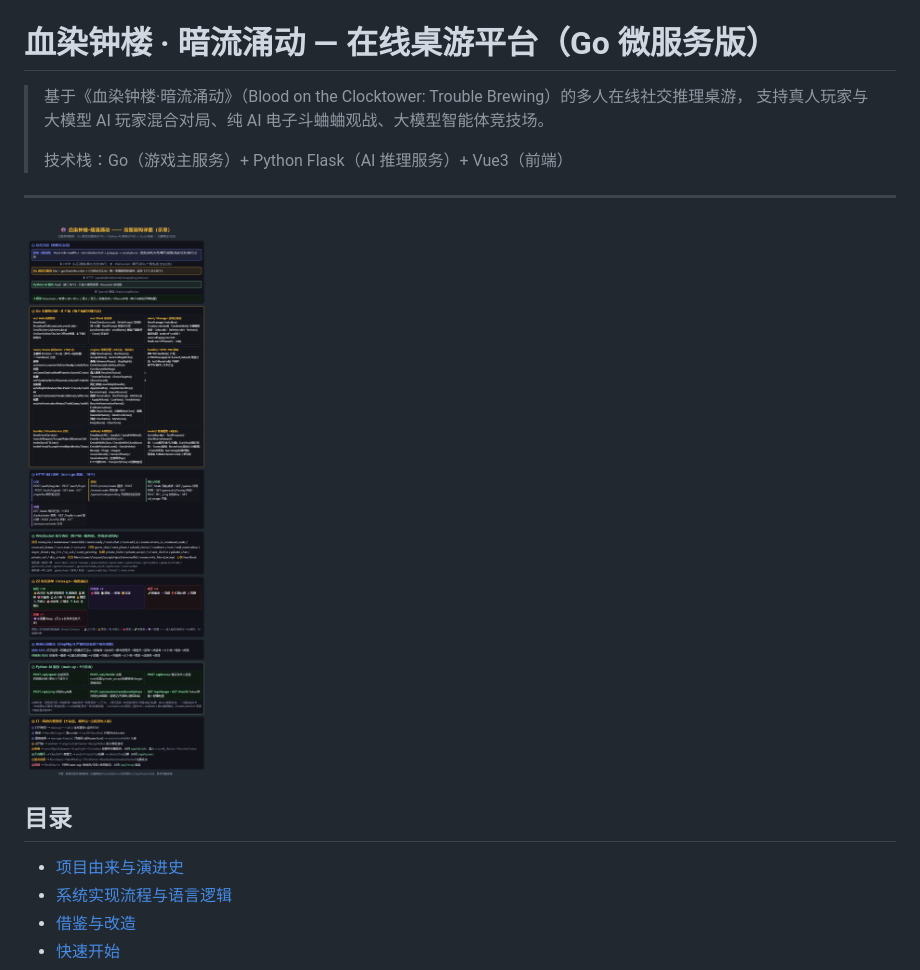
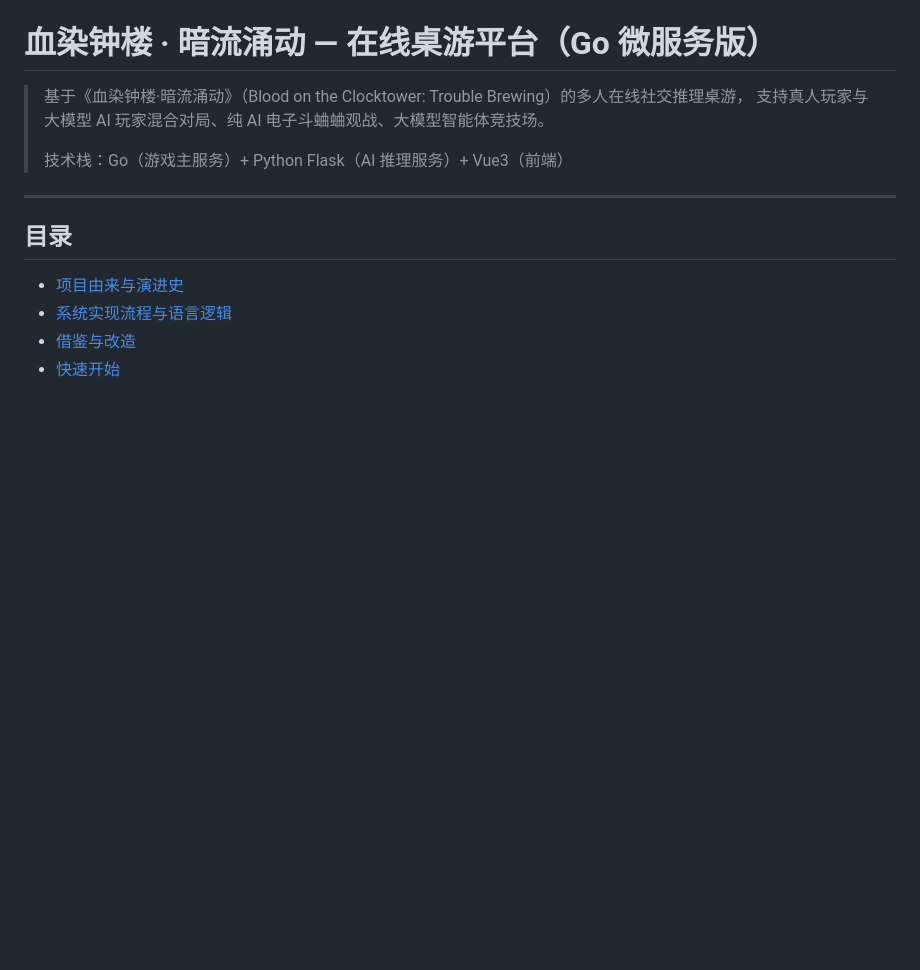
Before and after one commit to pengjunhao2810/AI_bloodontower, a Markdown page: README.md, the part around one of its changes. GitHub-like rendering; blank space fills up the shorter version.

```diff
--- a/README.md
+++ b/README.md
@@ -7,7 +7,7 @@
 
 ---
 
-![系统架构图](docs/architecture.png)
+
 
 ## 目录
 
```
Also changed, not shown: other parts of README.md (+1 -1 lines).
